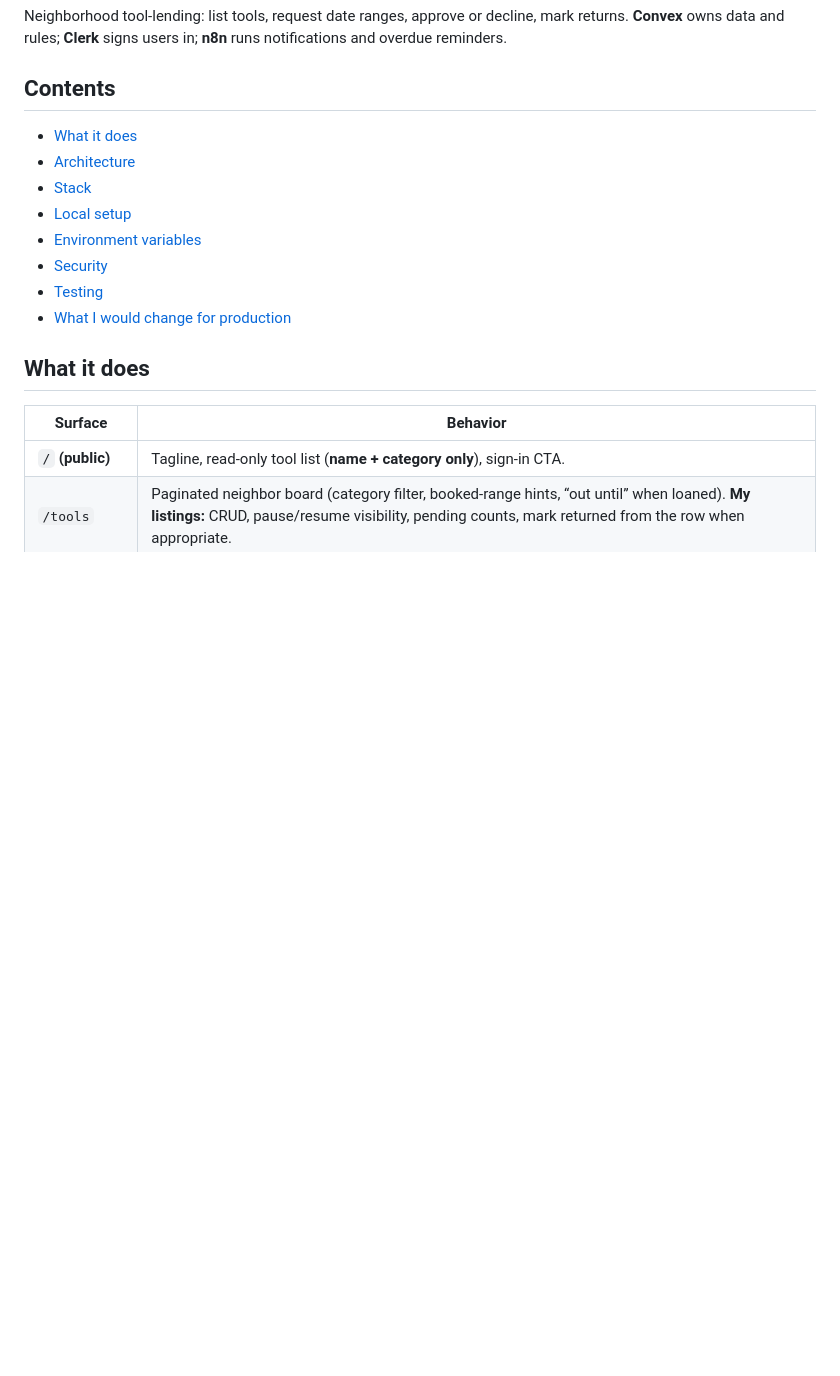
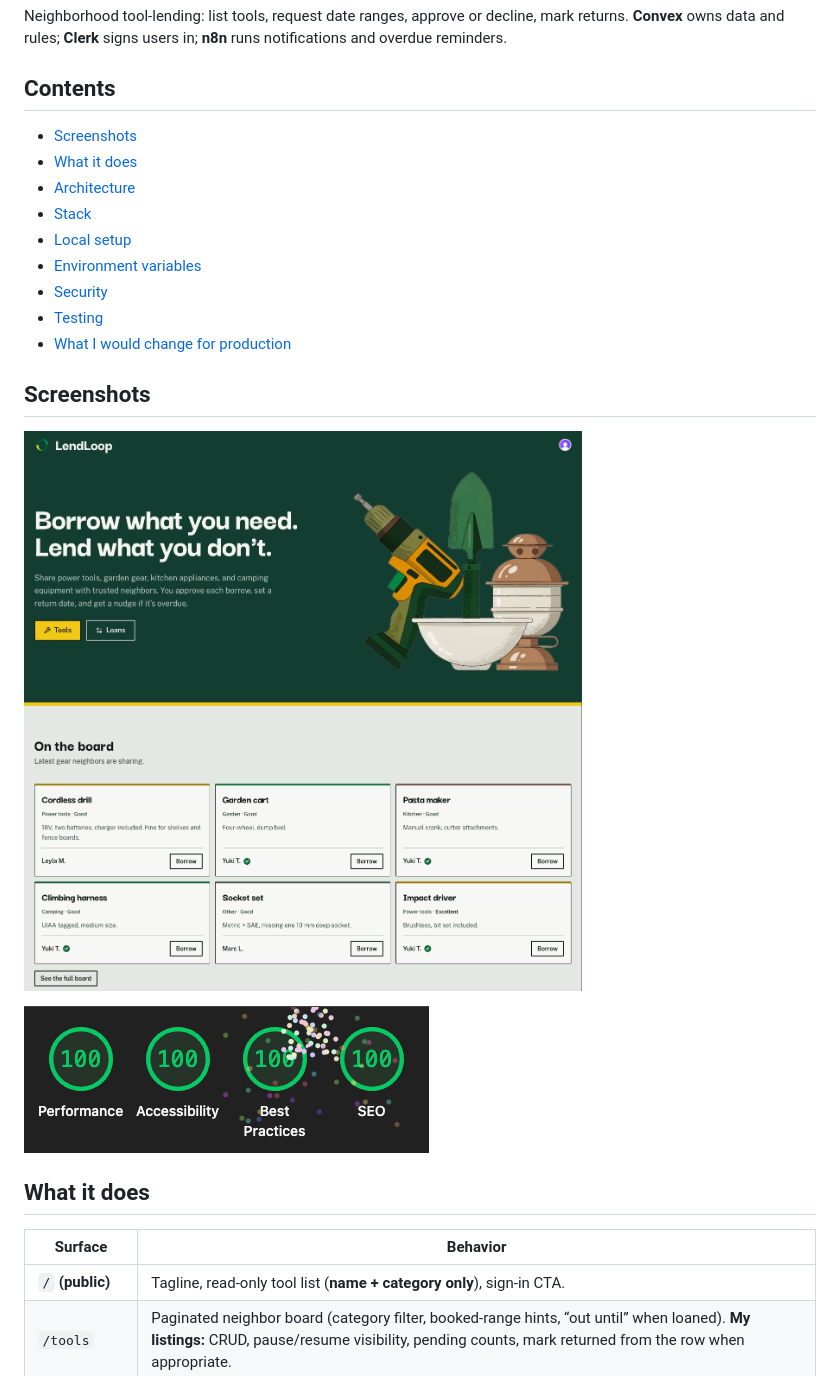
Before and after one commit to luka-matic01/lendloop, a Markdown page: README.md, the part around the change. GitHub-like rendering; pictures changed too: docs/readme/homepage.png (added), docs/readme/lighthouse-score.png (added); blank space fills up the shorter version.

Commit message:
LL-1: Improve branding: masthead logo, metadata titles, README screenshots

```diff
--- a/README.md
+++ b/README.md
@@ -4,6 +4,7 @@ Neighborhood tool-lending: list tools, request date ranges, approve or decline,
 
 ## Contents
 
+- [Screenshots](#screenshots)
 - [What it does](#what-it-does)
 - [Architecture](#architecture)
 - [Stack](#stack)
@@ -12,6 +13,12 @@ Neighborhood tool-lending: list tools, request date ranges, approve or decline,
 - [Security](#security)
 - [Testing](#testing)
 - [What I would change for production](#what-i-would-change-for-production)
+
+## Screenshots
+
+![LendLoop — signed-in home / board](docs/readme/homepage.png)
+
+![Lighthouse — home page](docs/readme/lighthouse-score.png)
 
 ## What it does
 
```
Also changed, not shown: 11 other files.
